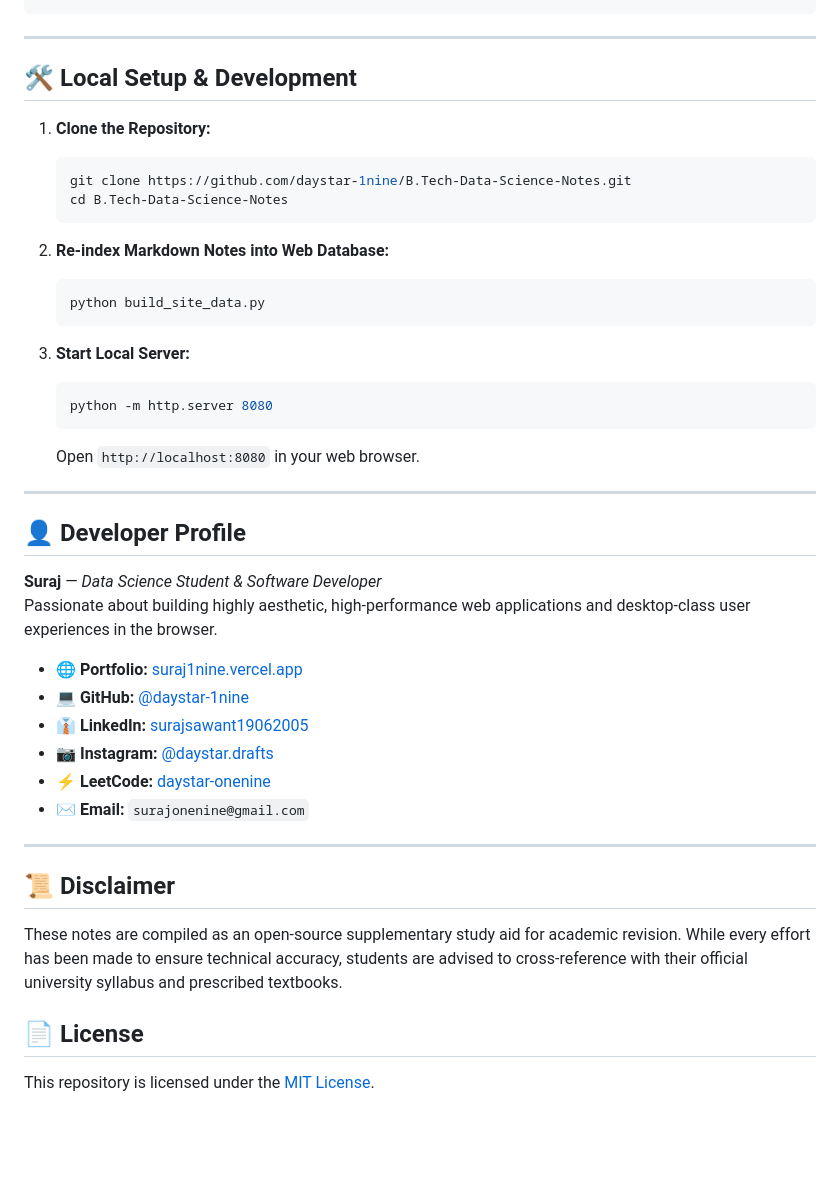
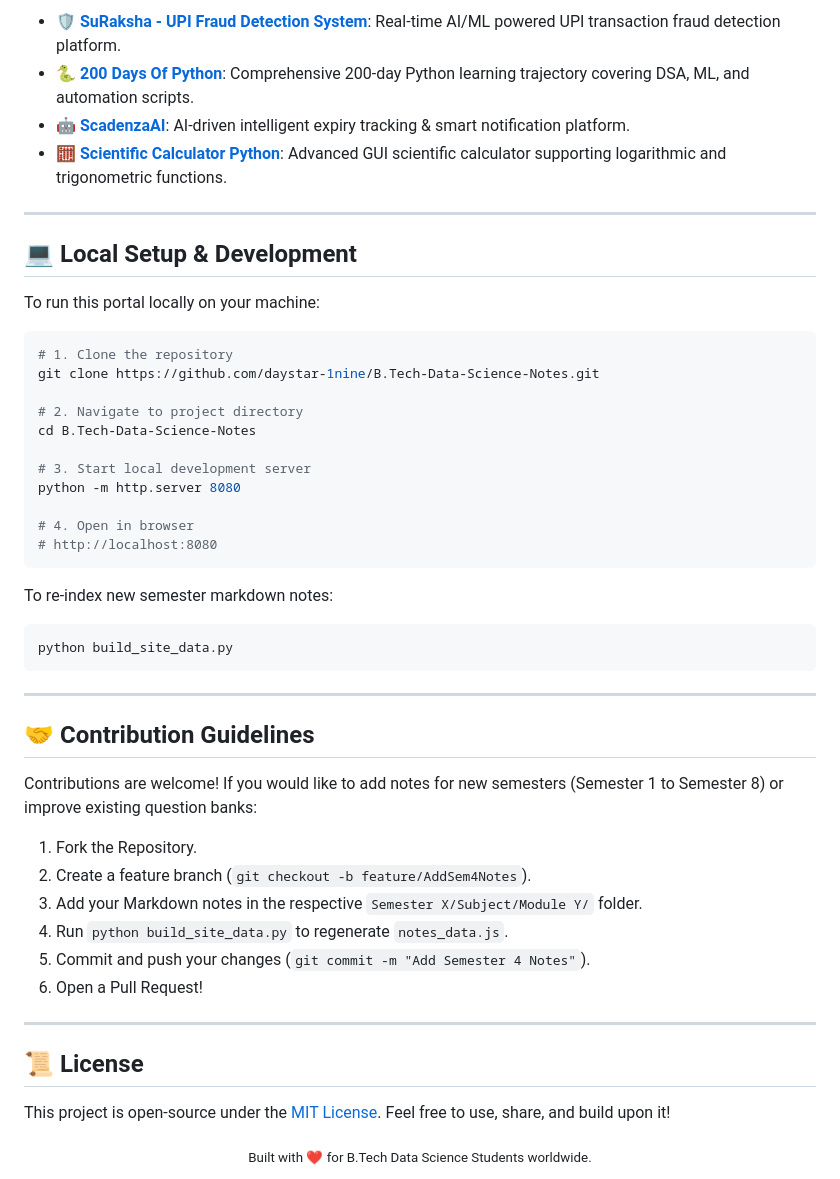
Before and after one commit to daystar-1nine/B.Tech-Data-Science-Notes, a Markdown page: README.md, the part around one of its changes. Drawn GitHub-style; blank space fills up the shorter version.

````diff
--- a/README.md
+++ b/README.md
@@ -41,46 +84,53 @@ A high-performance, responsive academic study portal and solved examination ques
+- 🛡️ **[SuRaksha - UPI Fraud Detection System](https://github.com/daystar-1nine/SuRaksha-UPI-Fraud-Detection-System)**: Real-time AI/ML powered UPI transaction fraud detection platform.
+- 🐍 **[200 Days Of Python](https://github.com/daystar-1nine/200DaysOfPython)**: Comprehensive 200-day Python learning trajectory covering DSA, ML, and automation scripts.
+- 🤖 **[ScadenzaAI](https://github.com/daystar-1nine/ScadenzaAI)**: AI-driven intelligent expiry tracking & smart notification platform.
+- 🧮 **[Scientific Calculator Python](https://github.com/daystar-1nine/scientific-calculator-python)**: Advanced GUI scientific calculator supporting logarithmic and trigonometric functions.
+
+---
+
+## 💻 Local Setup & Development
+
+To run this portal locally on your machine:
+
+```bash
+# 1. Clone the repository
+git clone https://github.com/daystar-1nine/B.Tech-Data-Science-Notes.git
+
+# 2. Navigate to project directory
+cd B.Tech-Data-Science-Notes
+
+# 3. Start local development server
+python -m http.server 8080
+
+# 4. Open in browser
+# http://localhost:8080
+```
+
+To re-index new semester markdown notes:
+
+```bash
+python build_site_data.py
 ```
 
 ---
 
-## 🛠️ Local Setup & Development
+## 🤝 Contribution Guidelines
 
-1. **Clone the Repository:**
-   ```bash
-   git clone https://github.com/daystar-1nine/B.Tech-Data-Science-Notes.git
-   cd B.Tech-Data-Science-Notes
-   ```
+Contributions are welcome! If you would like to add notes for new semesters (Semester 1 to Semester 8) or improve existing question banks:
 
-2. **Re-index Markdown Notes into Web Database:**
-   ```bash
-   python build_site_data.py
-   ```
-
-3. **Start Local Server:**
-   ```bash
-   python -m http.server 8080
-   ```
-   Open `http://localhost:8080` in your web browser.
+1. Fork the Repository.
+2. Create a feature branch (`git checkout -b feature/AddSem4Notes`).
+3. Add your Markdown notes in the respective `Semester X/Subject/Module Y/` folder.
+4. Run `python build_site_data.py` to regenerate `notes_data.js`.
+5. Commit and push your changes (`git commit -m "Add Semester 4 Notes"`).
+6. Open a Pull Request!
 
 ---
 
-## 👤 Developer Profile
+## 📜 License
 
-**Suraj** — *Data Science Student & Software Developer*
-Passionate about building highly aesthetic, high-performance web applications and desktop-class user experiences in the browser.
+This project is open-source under the [MIT License](LICENSE). Feel free to use, share, and build upon it!
 
-* 🌐 **Portfolio:** [suraj1nine.vercel.app](https://suraj1nine.vercel.app/)
-* 💻 **GitHub:** [@daystar-1nine](https://github.com/daystar-1nine)
-* 👔 **LinkedIn:** [surajsawant19062005](https://www.linkedin.com/in/surajsawant19062005/)
-* 📷 **Instagram:** [@daystar.drafts](https://www.instagram.com/daystar.drafts/)
-* ⚡ **LeetCode:** [daystar-onenine](https://leetcode.com/u/daystar-onenine/)
-* ✉️ **Email:** `surajonenine@gmail.com`
-
----
-
-## 📜 Disclaimer
-
-These notes are compiled as an open-source supplementary study aid for academic revision. While every effort has been made to ensure technical accuracy, students are advised to cross-reference with their official university syllabus and prescribed textbooks.
-
-## 📄 License
-
-This repository is licensed under the [MIT License](LICENSE).
+<div align="center">
+  <sub>Built with ❤️ for B.Tech Data Science Students worldwide.</sub>
+</div>
````
Also changed, not shown: other parts of README.md (+71 -28 lines).
